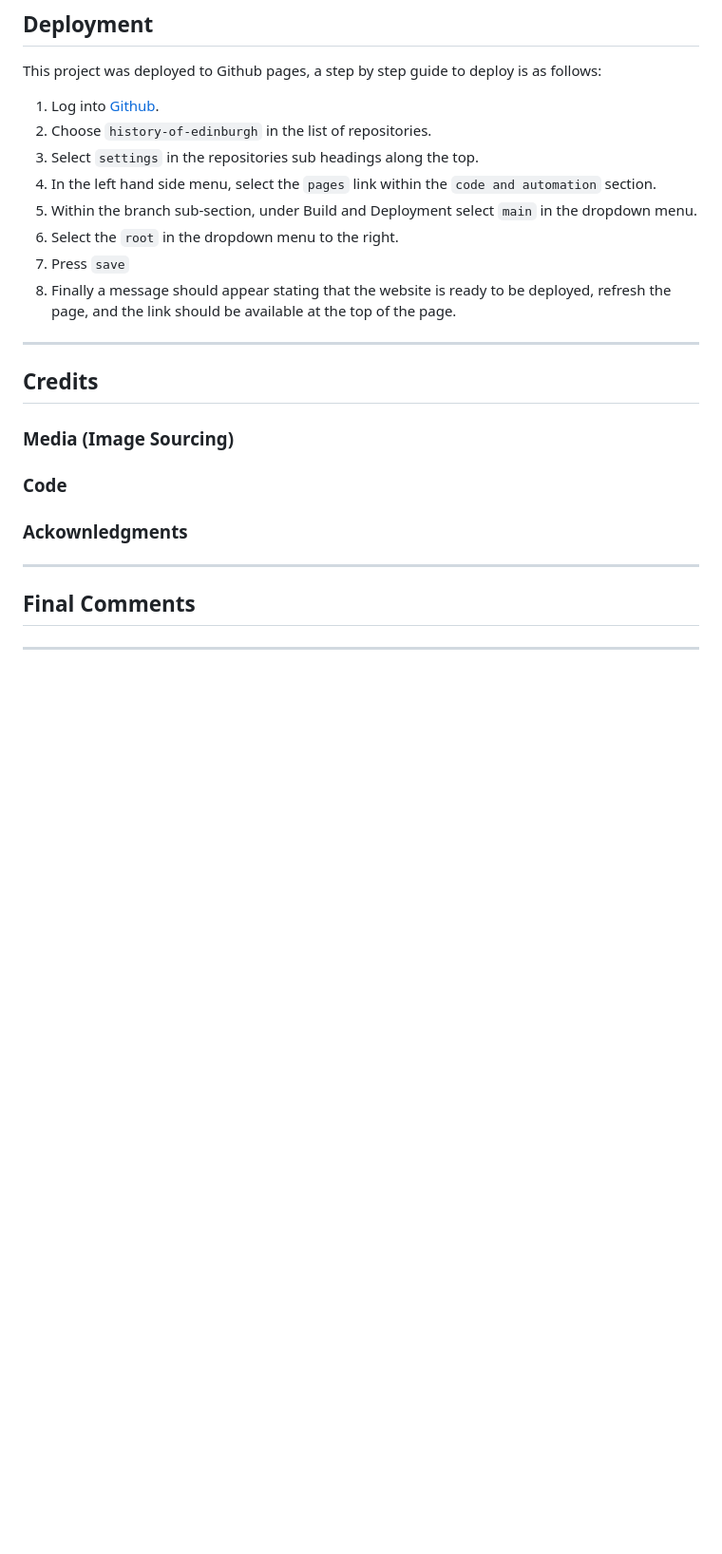
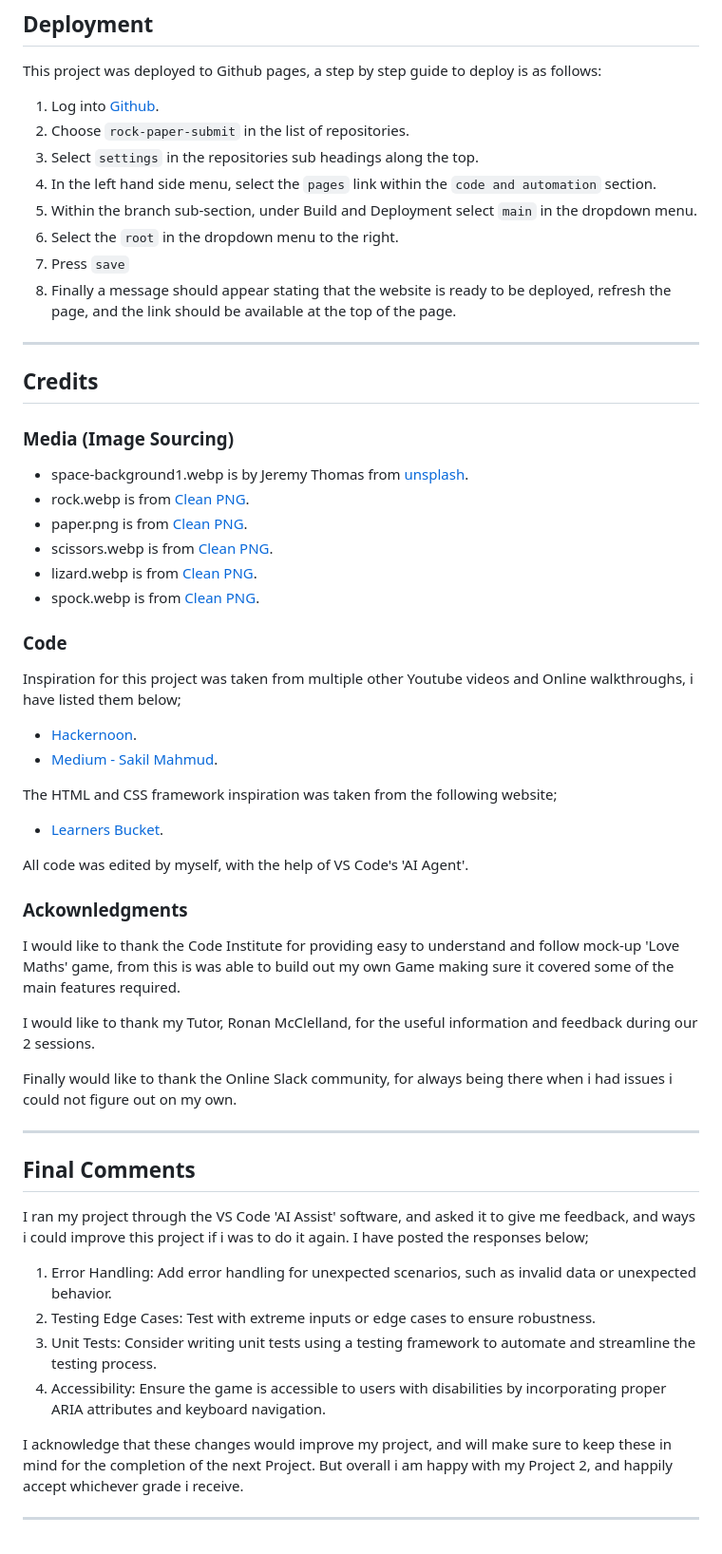
Before and after one commit to Tomboxhall/rock-paper-submit, a Markdown page: README.md, the part around the change. Shown at 95% size. Drawn GitHub-style; blank space fills up the shorter version.

Commit message:
add the Credits section to README

```diff
--- a/README.md
+++ b/README.md
@@ -284,8 +284,8 @@ This website has been tested with [Screen Reader for Google Chrome](https://chro
 
 This project was deployed to Github pages, a step by step guide to deploy is as follows:
 
-1. Log into [Github](https://github.com/Tomboxhall/history-of-edinburgh).
-2. Choose `history-of-edinburgh` in the list of repositories.
+1. Log into [Github](https://github.com/Tomboxhall/rock-paper-submit).
+2. Choose `rock-paper-submit` in the list of repositories.
 3. Select `settings` in the repositories sub headings along the top.
 4. In the left hand side menu, select the `pages` link within the `code and automation` section.
 5. Within the branch sub-section, under Build and Deployment select `main` in the dropdown menu.
@@ -299,12 +299,43 @@ This project was deployed to Github pages, a step by step guide to deploy is as
 
 ### Media (Image Sourcing)
 
+- space-background1.webp is by Jeremy Thomas from [unsplash](https://unsplash.com/photos/blue-and-purple-galaxy-digital-wallpaper-E0AHdsENmDg).
+- rock.webp is from [Clean PNG](https://www.cleanpng.com/png-rock-free-content-clip-art-cartoon-rock-cliparts-556463/).
+- paper.png is from [Clean PNG](https://www.cleanpng.com/free/paper.html).
+- scissors.webp is from [Clean PNG](https://www.cleanpng.com/png-icon-scissors-metal-scissors-sharp-edges-scissors-7950123/).
+- lizard.webp is from [Clean PNG](https://www.cleanpng.com/png-lizard-reptile-gecko-clip-art-creative-3d-gecko-461397/).
+- spock.webp is from [Clean PNG](https://www.cleanpng.com/png-leonard-nimoy-star-trek-the-motion-picture-spock-n-5883527/).
+
 ### Code
 
+Inspiration for this project was taken from multiple other Youtube videos and Online walkthroughs, i have listed them below;
+- [Hackernoon](https://hackernoon.com/how-to-create-rock-paper-scissors-spock-lizard-in-javascript-991k36hy).
+- [Medium - Sakil Mahmud](https://medium.com/@sakilmahmud543/build-sheldons-chaotic-rock-paper-scissors-lizard-spock-with-nodejs-923d6cb9f5dc).
+
+The HTML and CSS framework inspiration was taken from the following website;
+- [Learners Bucket](https://learnersbucket.com/tutorials/js-projects/rock-paper-scissor-lizard-spock-game-in-javascript/).
+
+All code was edited by myself, with the help of VS Code's 'AI Agent'.
+
 ### Ackownledgments
+
+I would like to thank the Code Institute for providing easy to understand and follow mock-up 'Love Maths' game, from this is was able to build out my own Game making sure it covered some of the main features required.
+
+I would like to thank my Tutor, Ronan McClelland, for the useful information and feedback during our 2 sessions.
+
+Finally would like to thank the Online Slack community, for always being there when i had issues i could not figure out on my own.
 
 ---
 
 ## Final Comments
 
+I ran my project through the VS Code 'AI Assist' software, and asked it to give me feedback, and ways i could improve this project if i was to do it again. I have posted the responses below;
+
+1. Error Handling: Add error handling for unexpected scenarios, such as invalid data or unexpected behavior.
+2. Testing Edge Cases: Test with extreme inputs or edge cases to ensure robustness.
+3. Unit Tests: Consider writing unit tests using a testing framework to automate and streamline the testing process.
+4. Accessibility: Ensure the game is accessible to users with disabilities by incorporating proper ARIA attributes and keyboard navigation.
+
+I acknowledge that these changes would improve my project, and will make sure to keep these in mind for the completion of the next Project. But overall i am happy with my Project 2, and happily accept whichever grade i receive.
+
 ---
```
